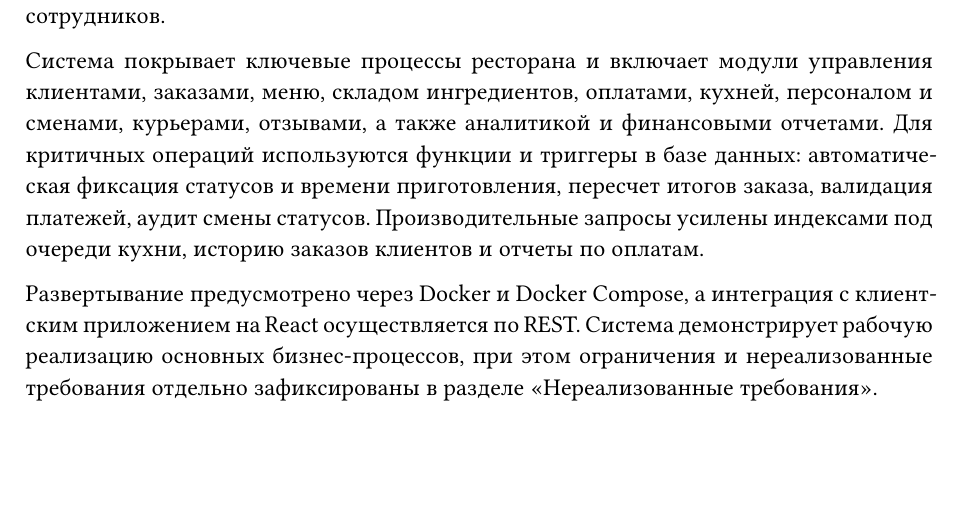
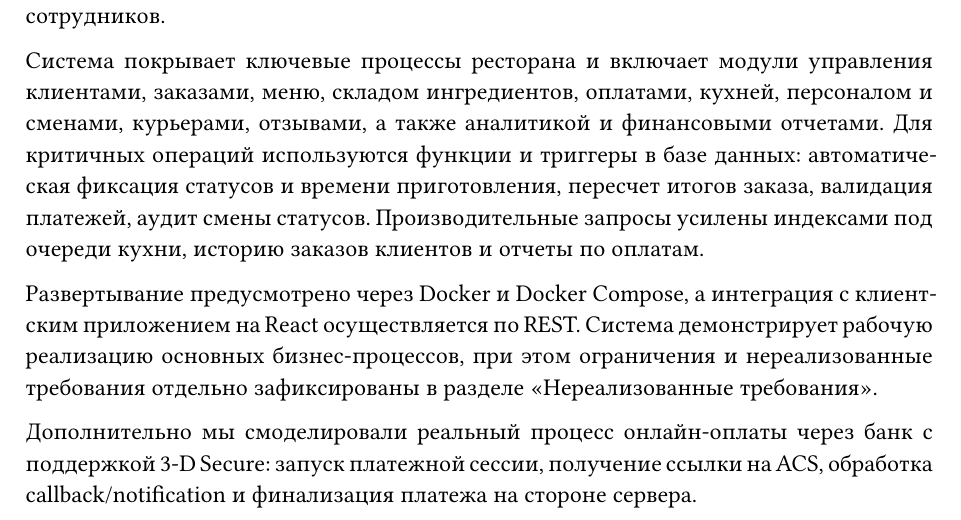
Before and after one commit to MrTheFall/study_is, a Typst document (coursework/report/main.typ, which reads coursework/report/content.typ): part of page 24 of 24, cut so that both start at the same text, the shorter picture padded with empty space. Compiled offline with Typst 0.15; a missing font is replaced by an installed copy or a similar font.

Commit message:
modified report

```diff
--- a/coursework/report/content.typ
+++ b/coursework/report/content.typ
@@ -1255,3 +1255,5 @@ CHECK‑ограничения: неотрицательные суммы/кол
 Система покрывает ключевые процессы ресторана и включает модули управления клиентами, заказами, меню, складом ингредиентов, оплатами, кухней, персоналом и сменами, курьерами, отзывами, а также аналитикой и финансовыми отчетами. Для критичных операций используются функции и триггеры в базе данных: автоматическая фиксация статусов и времени приготовления, пересчет итогов заказа, валидация платежей, аудит смены статусов. Производительные запросы усилены индексами под очереди кухни, историю заказов клиентов и отчеты по оплатам.
 
 Развертывание предусмотрено через Docker и Docker Compose, а интеграция с клиентским приложением на React осуществляется по REST. Система демонстрирует рабочую реализацию основных бизнес-процессов, при этом ограничения и нереализованные требования отдельно зафиксированы в разделе «Нереализованные требования».
+
+Дополнительно мы смоделировали реальный процесс онлайн‑оплаты через банк с поддержкой 3‑D Secure: запуск платежной сессии, получение ссылки на ACS, обработка callback/notification и финализация платежа на стороне сервера.
```
Also changed, not shown: coursework/report/main.pdf.
